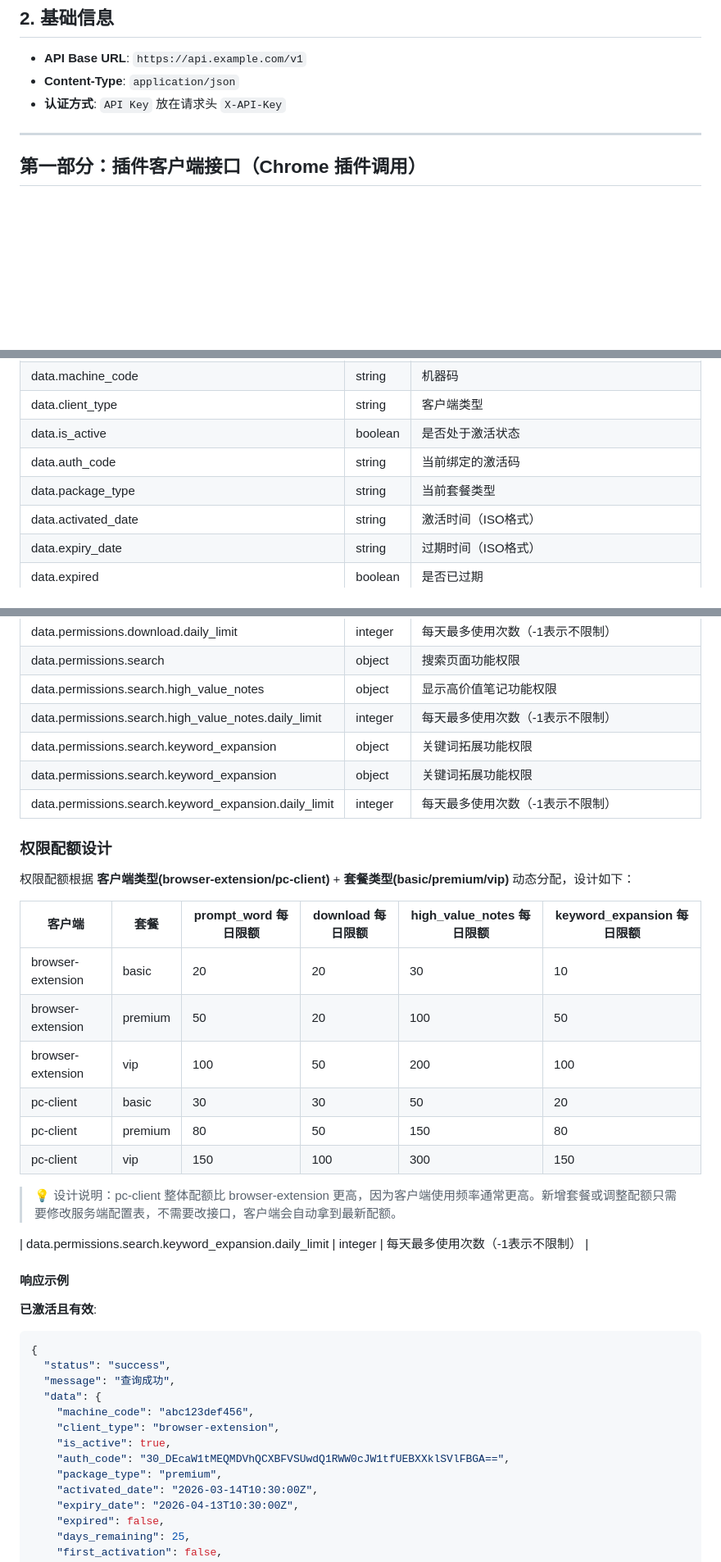
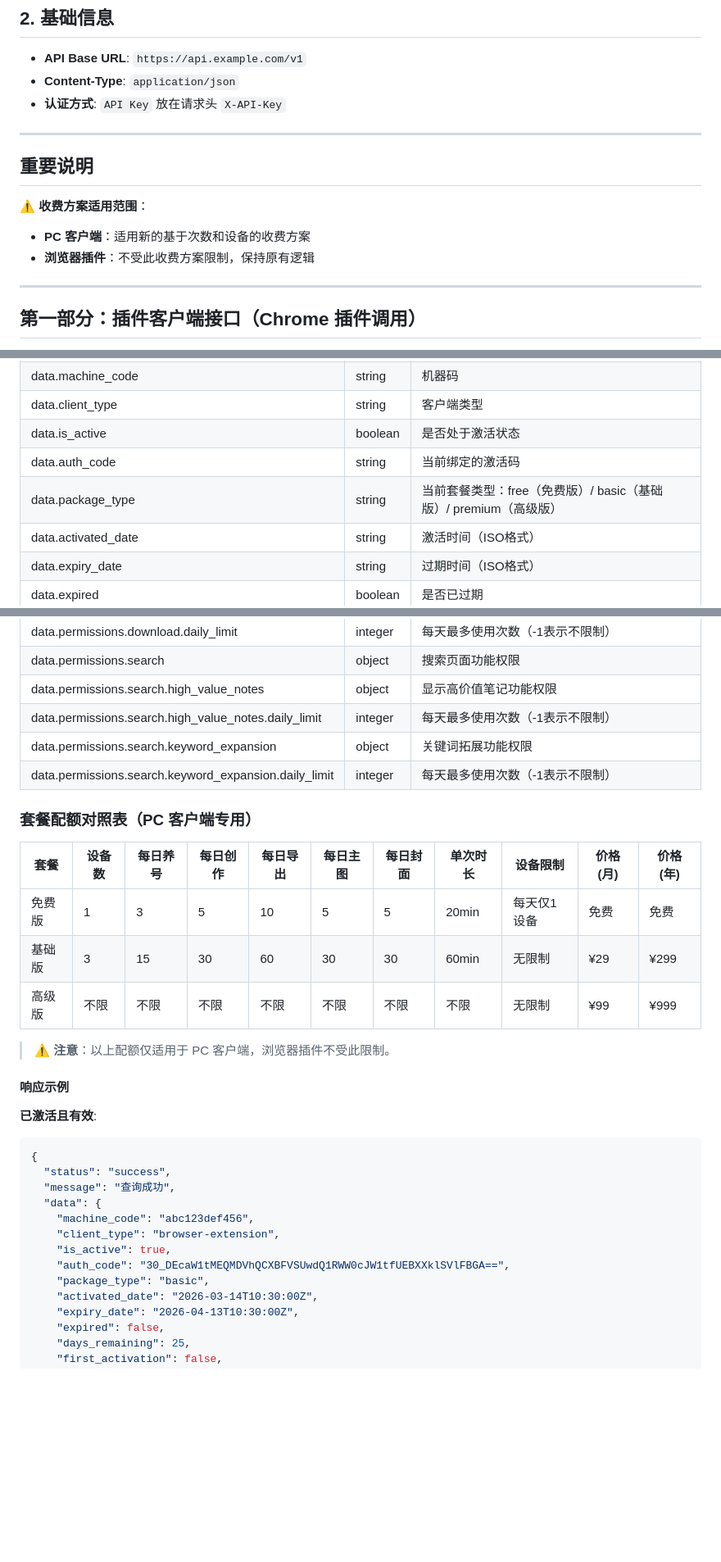
Before and after one commit to q10myhsg/activation-api, a Markdown page: docs/接口协议.md, 3 parts joined by grey strips. Shown at 82% size. Drawn GitHub-style; blank space fills up the shorter version.

Commit message:
更新接口协议文档：调整套餐类型为free/basic/premium，添加PC客户端收费方案适用范围说明

```diff
--- a/docs/接口协议.md
+++ b/docs/接口协议.md
@@ -11,6 +11,14 @@
 - **API Base URL**: `https://api.example.com/v1`
 - **Content-Type**: `application/json`
 - **认证方式**: `API Key` 放在请求头 `X-API-Key`
+
+---
+
+## 重要说明
+
+⚠️ **收费方案适用范围**：
+- **PC 客户端**：适用新的基于次数和设备的收费方案
+- **浏览器插件**：不受此收费方案限制，保持原有逻辑
 
 ---
 
@@ -123,7 +131,7 @@
 | data.client_type | string | 客户端类型 |
 | data.is_active | boolean | 是否处于激活状态 |
 | data.auth_code | string | 当前绑定的激活码 |
-| data.package_type | string | 当前套餐类型 |
+| data.package_type | string | 当前套餐类型：free（免费版）/ basic（基础版）/ premium（高级版） |
 | data.activated_date | string | 激活时间（ISO格式） |
 | data.expiry_date | string | 过期时间（ISO格式） |
 | data.expired | boolean | 是否已过期 |
@@ -141,25 +149,17 @@
 | data.permissions.search.high_value_notes | object | 显示高价值笔记功能权限 |
 | data.permissions.search.high_value_notes.daily_limit | integer | 每天最多使用次数（-1表示不限制） |
 | data.permissions.search.keyword_expansion | object | 关键词拓展功能权限 |
-| data.permissions.search.keyword_expansion | object | 关键词拓展功能权限 |
 | data.permissions.search.keyword_expansion.daily_limit | integer | 每天最多使用次数（-1表示不限制） |
 
-### 权限配额设计
+### 套餐配额对照表（PC 客户端专用）
 
-权限配额根据 **客户端类型(browser-extension/pc-client)** + **套餐类型(basic/premium/vip)** 动态分配，设计如下：
+| 套餐 | 设备数 | 每日养号 | 每日创作 | 每日导出 | 每日主图 | 每日封面 | 单次时长 | 设备限制 | 价格(月) | 价格(年) |
+|------|--------|----------|----------|----------|----------|----------|----------|----------|-----------|-----------|
+| 免费版 | 1 | 3 | 5 | 10 | 5 | 5 | 20min | 每天仅1设备 | 免费 | 免费 |
+| 基础版 | 3 | 15 | 30 | 60 | 30 | 30 | 60min | 无限制 | ¥29 | ¥299 |
+| 高级版 | 不限 | 不限 | 不限 | 不限 | 不限 | 不限 | 不限 | 无限制 | ¥99 | ¥999 |
 
-| 客户端 | 套餐 | prompt_word 每日限额 | download 每日限额 | high_value_notes 每日限额 | keyword_expansion 每日限额 |
-|--------|------|-----------------|----------------|----------------------|--------------------------|
-| browser-extension | basic | 20 | 20 | 30 | 10 |
-| browser-extension | premium | 50 | 20 | 100 | 50 |
-| browser-extension | vip | 100 | 50 | 200 | 100 |
-| pc-client | basic | 30 | 30 | 50 | 20 |
-| pc-client | premium | 80 | 50 | 150 | 80 |
-| pc-client | vip | 150 | 100 | 300 | 150 |
-
-> 💡 设计说明：pc-client 整体配额比 browser-extension 更高，因为客户端使用频率通常更高。新增套餐或调整配额只需要修改服务端配置表，不需要改接口，客户端会自动拿到最新配额。
-
-| data.permissions.search.keyword_expansion.daily_limit | integer | 每天最多使用次数（-1表示不限制） |
+> ⚠️ **注意**：以上配额仅适用于 PC 客户端，浏览器插件不受此限制。
 
 #### 响应示例
 
@@ -173,7 +173,7 @@
     "client_type": "browser-extension",
     "is_active": true,
     "auth_code": "30_DEcaW1tMEQMDVhQCXBFVSUwdQ1RWW0cJW1tfUEBXXklSVlFBGA==",
-    "package_type": "premium",
+    "package_type": "basic",
     "activated_date": "2026-03-14T10:30:00Z",
     "expiry_date": "2026-04-13T10:30:00Z",
     "expired": false,
```
Also changed, not shown: other parts of docs/接口协议.md (+16 -34 lines).
